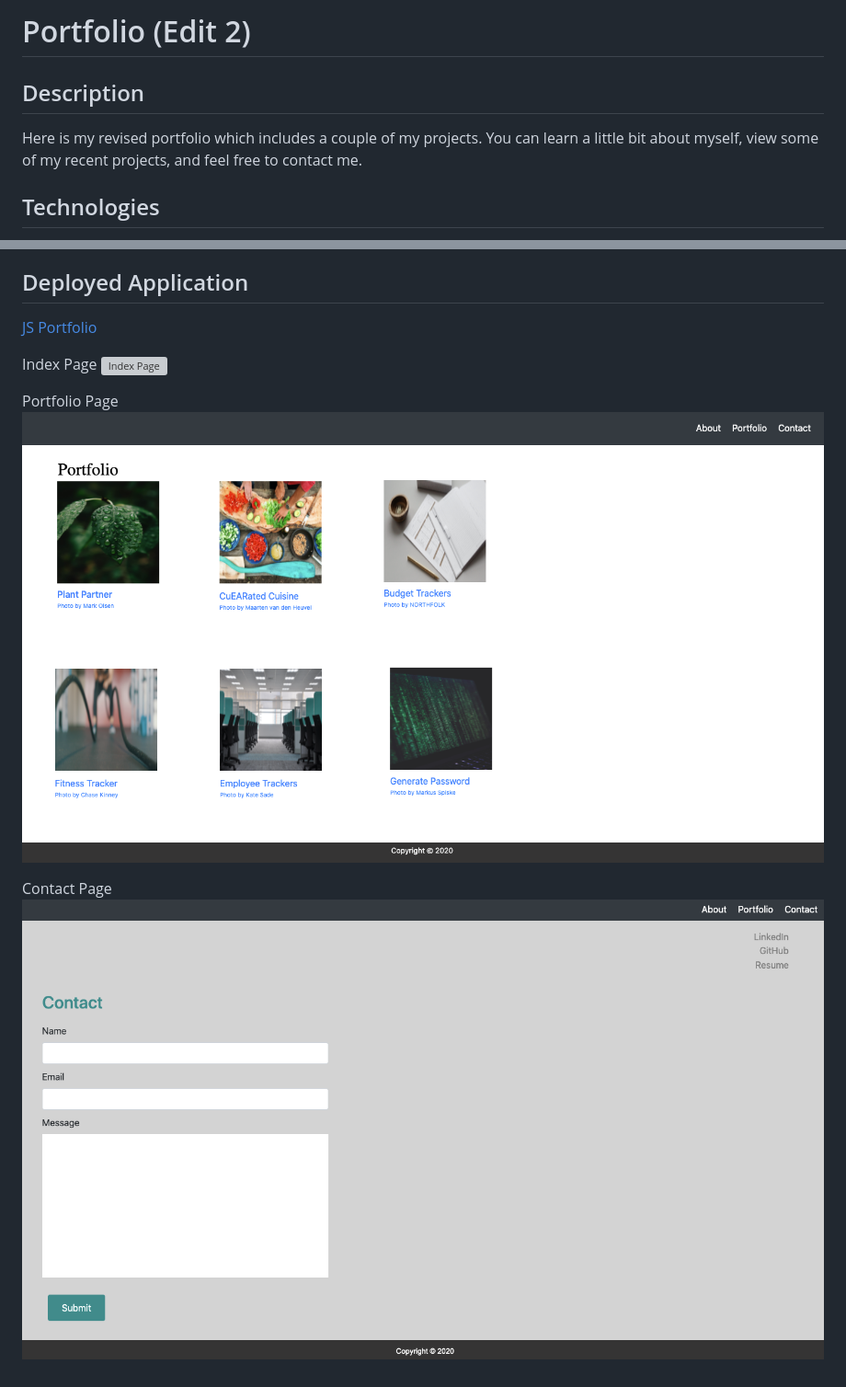
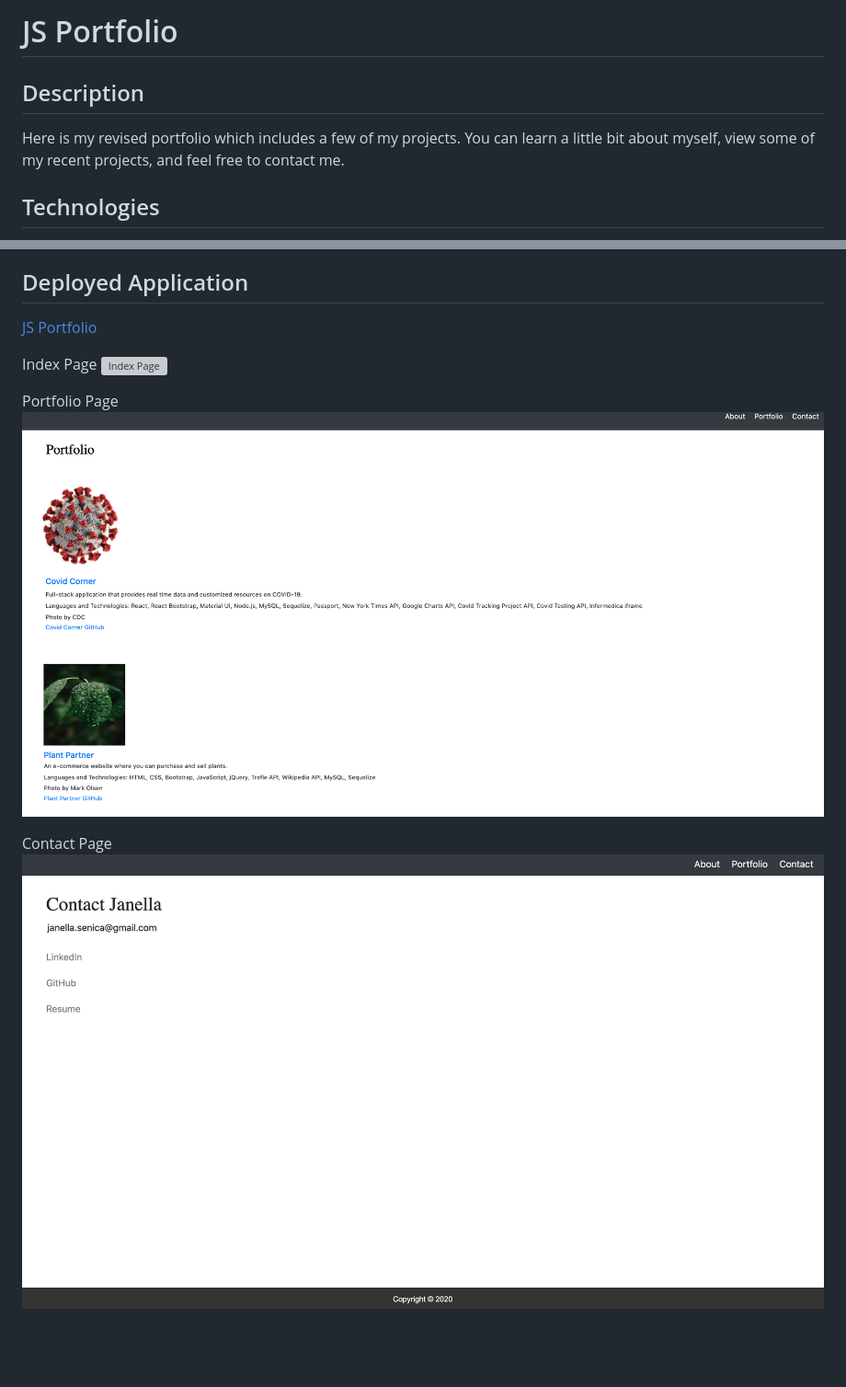
Before and after one commit to Jaesenix/JSPortfolio, a Markdown page: README.md, 2 parts joined by grey strips. Shown: that part at 92% size. GitHub-like rendering; pictures changed too: images/contact.png, images/portfolio.png; blank space fills up the shorter version; grey boxes are pictures that could not be loaded.

Commit message:
upd readme

```diff
--- a/README.md
+++ b/README.md
@@ -1,7 +1,7 @@
-# Portfolio (Edit 2)
+# JS Portfolio
 
 ## Description
-Here is my revised portfolio which includes a couple of my projects. You can learn a little bit about myself, view some of my recent projects, and feel free to contact me.
+Here is my revised portfolio which includes a few of my projects. You can learn a little bit about myself, view some of my recent projects, and feel free to contact me.
 
 ## Technologies
 HTML<br>
```
Also changed, not shown: other parts of README.md (+1 -1 lines), 1 other file.
